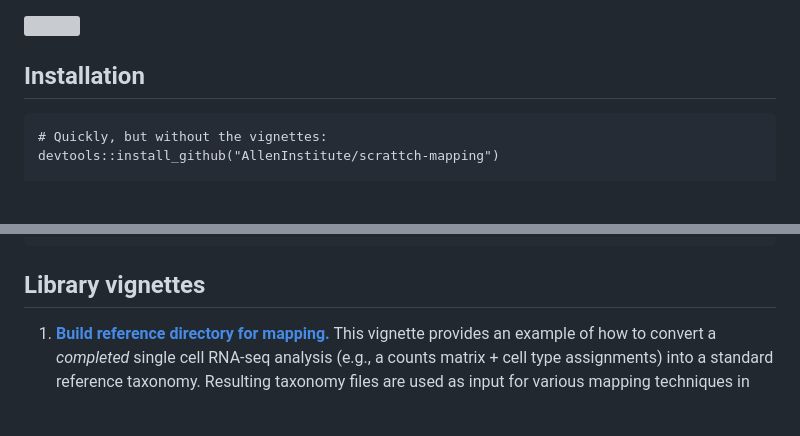
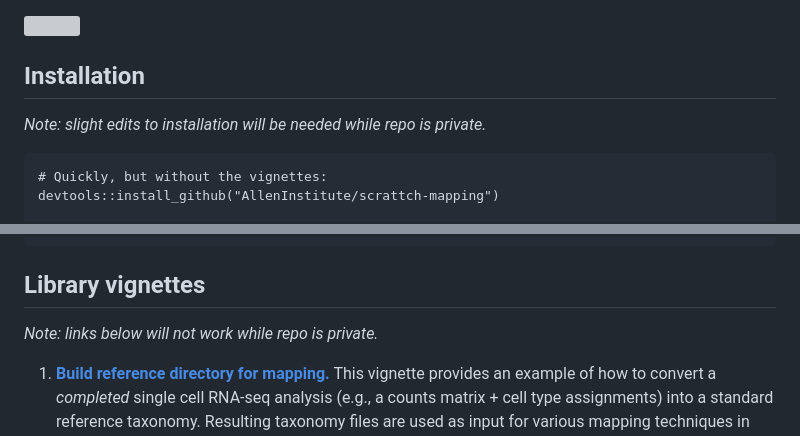
Before and after one commit to AllenInstitute/scrattch.mapping, a Markdown page: README.md, 2 parts joined by grey strips. Rendered like a GitHub page; blank space fills up the shorter version; grey boxes are pictures that could not be loaded.

````diff
--- a/README.md
+++ b/README.md
@@ -7,6 +7,9 @@ Generalized mapping scripts for RNA-seq and Patch-seq data
 ![](https://github.com/AllenInstitute/scrattch-mapping/blob/main/schematic.jpg)
 
 ## Installation
+
+*Note: slight edits to installation will be needed while repo is private.*
+
 ```
 # Quickly, but without the vignettes:
 devtools::install_github("AllenInstitute/scrattch-mapping")
@@ -27,6 +30,8 @@ devtools::install_github("AllenInstitute/scrattch-mapping",build_vignettes=TRUE,
 
 ## Library vignettes
 
+*Note: links below will not work while repo is private.*
+
 1. [**Build reference directory for mapping.**](http://htmlpreview.github.io/?https://github.com/AllenInstitute/mfishtools/blob/master/vignettes/build_reference_taxonomy.html)  This vignette provides an example of how to convert a *completed* single cell RNA-seq analysis (e.g., a counts matrix + cell type assignments) into a standard reference taxonomy. Resulting taxonomy files are used as input for various mapping techniques in this package, and are also compatible with tools for visualiation of taxonomies at the Allen Institute and Patch-seq QC and visualization. **This process must be run first.**
 2. [**Map patch-seq data and output directory.**](http://htmlpreview.github.io/?https://github.com/AllenInstitute/mfishtools/blob/master/vignettes/complete_patchseq_analysis.html)  This vignette goes through how to map a small data set against a reference taxonomy. Here we use a subset of tasic2016data as an example but the intention is for mapping of patch-seq data.
 3. [**Comparing multiple mapping methods.**](http://htmlpreview.github.io/?https://github.com/AllenInstitute/mfishtools/blob/master/vignettes/comparison_of_mapping_methods.html)  This vignette goes through how to run multiple mapping algorithms on a data set for label transfer, and then compare and contrast the results of these mapping algorithms. It also includes a cursory look into how to use ground truth (if available) to aid in selection of optimal mapping results. Here we use the entirely of tasic2016data as an example so that we can have “ground truth” clustering results to compare against, but in practice this information is typically not available.
````
